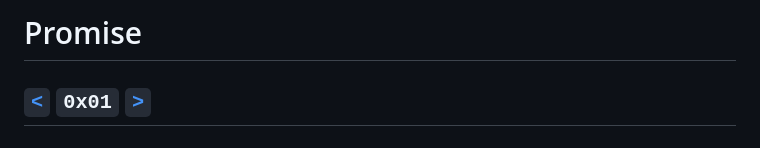
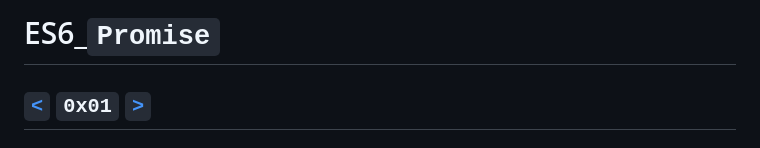
Before and after one commit to TheeKingZa/alx-frontend-javascript, a Markdown page: 0x01-ES6_promise/README.md, the part around the change. GitHub-like rendering.

```diff
--- a/0x01-ES6_promise/README.md
+++ b/0x01-ES6_promise/README.md
@@ -1,4 +1,4 @@
-# Promise
+# ES6_`Promise`
 [`<`](https://github.com/TheeKingZa/alx-frontend-javascript/tree/master/0x00-ES6_basic/README.md) `0x01` [`>`](https://github.com/TheeKingZa/alx-frontend-javascript/tree/master/0x02-ES6_classes/README.md)
 ---
 
```
